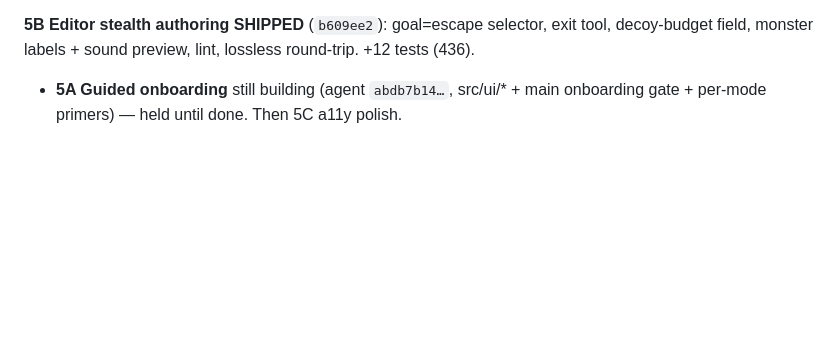
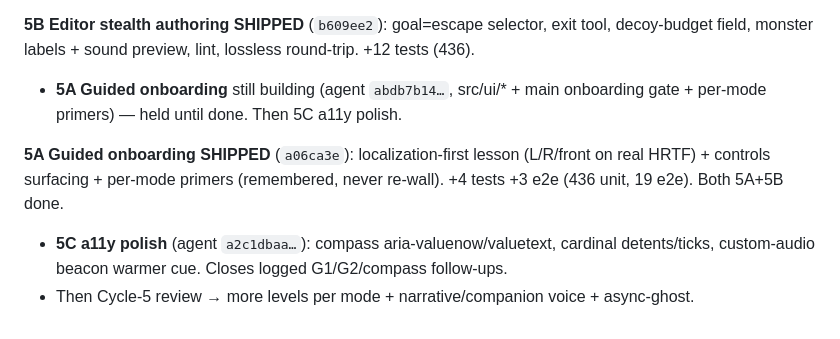
Before and after one commit to itf/umbra, a Markdown page: docs/product/PM-LOG.md, the part around the change. Drawn GitHub-style; blank space fills up the shorter version.

Commit message:
docs(product): onboarding shipped (cycle-5 core); a11y polish (5C) in flight
Co-Authored-By: Claude Opus 4.8 <noreply@anthropic.com>

```diff
--- a/docs/product/PM-LOG.md
+++ b/docs/product/PM-LOG.md
@@ -142,3 +142,10 @@ shareable score, spoken. +26 tests +2 e2e (417 unit, 13 e2e).
 decoy-budget field, monster labels + sound preview, lint, lossless round-trip. +12 tests (436).
 - **5A Guided onboarding** still building (agent `abdb7b14…`, src/ui/* + main onboarding
   gate + per-mode primers) — held until done. Then 5C a11y polish.
+
+**5A Guided onboarding SHIPPED** (`a06ca3e`): localization-first lesson (L/R/front on real
+HRTF) + controls surfacing + per-mode primers (remembered, never re-wall). +4 tests +3 e2e
+(436 unit, 19 e2e). Both 5A+5B done.
+- **5C a11y polish** (agent `a2c1dbaa…`): compass aria-valuenow/valuetext, cardinal
+  detents/ticks, custom-audio beacon warmer cue. Closes logged G1/G2/compass follow-ups.
+- Then Cycle-5 review → more levels per mode + narrative/companion voice + async-ghost.
```
